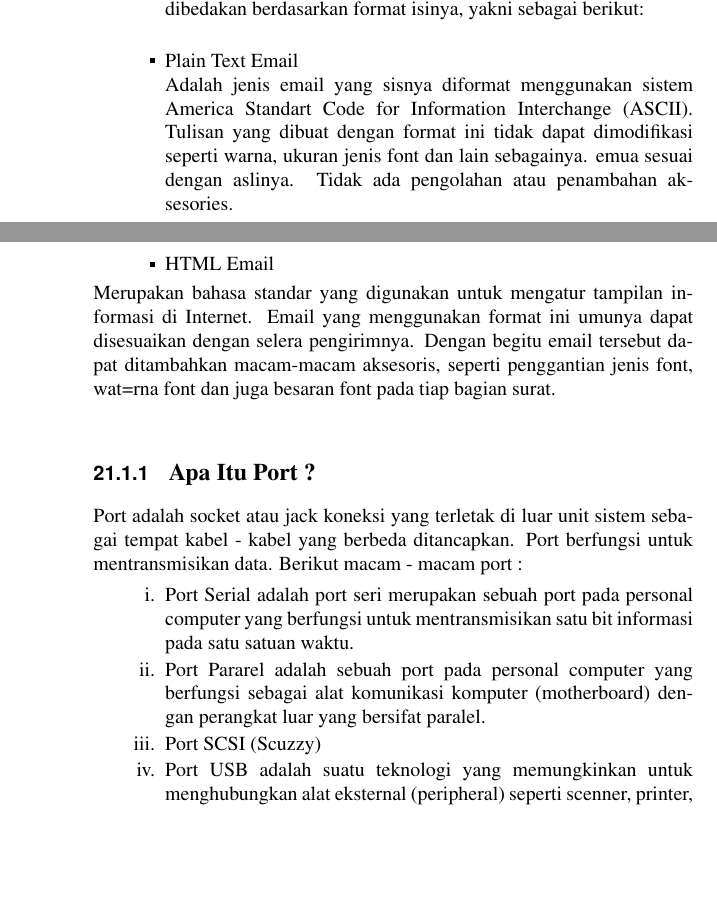
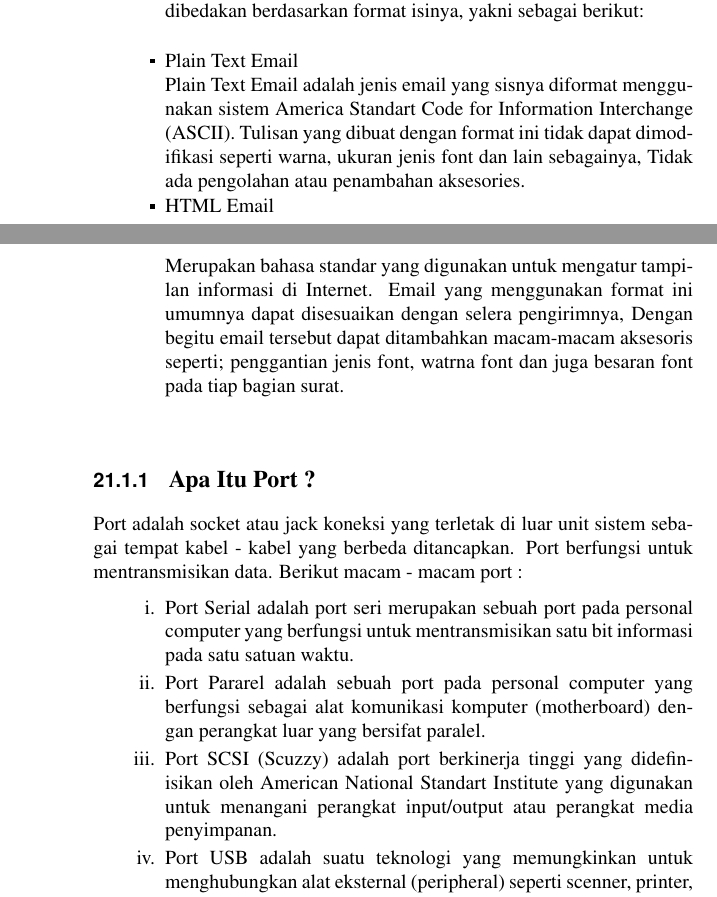
Before and after one commit to BukuInformatika/python, a LaTeX thesis (python.tex, which reads SENDINGEMAIL.tex): two parts of pages 253 and 254 of 304, joined at a grey line, cut so that both start at the same text, the shorter picture padded with empty space. Compiled offline with pdfLaTeX.

Commit message:
koreksi doc

```diff
--- a/SENDINGEMAIL.tex
+++ b/SENDINGEMAIL.tex
@@ -155,12 +155,11 @@ Selain itu Prinsip kerja dan Porses Pengiriman Email, email juga dibedakan berda
 \vspace{12pt}
 \noindent
 \item Plain Text Email \par
-Adalah~jenis email yang sisnya diformat menggunakan sistem America  Standart Code for Information Interchange (ASCII). Tulisan yang dibuat dengan format ini tidak dapat dimodifikasi seperti warna, ukuran jenis font dan lain sebagainya. emua sesuai dengan aslinya. Tidak ada pengolahan atau penambahan aksesories. \par
+Plain Text Email adalah jenis email yang sisnya diformat menggunakan sistem America Standart Code for Information Interchange (ASCII). Tulisan yang dibuat dengan format ini tidak dapat dimodifikasi seperti warna, ukuran jenis font dan lain sebagainya, Tidak ada pengolahan atau penambahan aksesories. \par
 \noindent
-\item HTML Email
+\item HTML Email \par
+Merupakan bahasa standar yang digunakan untuk mengatur tampilan informasi di Internet. Email yang menggunakan format ini umumnya dapat disesuaikan dengan selera pengirimnya, Dengan begitu email tersebut dapat ditambahkan macam-macam aksesoris seperti; penggantian jenis font, watrna font dan juga besaran font pada tiap bagian surat. \par
 \end{itemize}
- \par
-Merupakan bahasa standar yang digunakan untuk mengatur tampilan informasi di Internet. Email yang menggunakan format ini umunya dapat disesuaikan dengan selera pengirimnya. Dengan begitu email tersebut dapat ditambahkan macam-macam aksesoris, seperti penggantian jenis font, wat=rna font dan juga besaran font pada tiap bagian surat. \par
 \vspace{12pt}
 \noindent
 \subsection {\textbf {Apa Itu Port ?}} \par
@@ -171,21 +170,21 @@ Port adalah socket atau jack koneksi yang terletak di luar unit sistem sebagai t
 \noindent
 \item Port Pararel adalah sebuah port pada personal computer yang berfungsi sebagai alat komunikasi komputer (motherboard) dengan perangkat luar yang bersifat paralel. \par
 \noindent
-\item Port SCSI (Scuzzy) \par
+\item Port SCSI (Scuzzy) adalah port berkinerja tinggi yang didefinisikan oleh American National Standart Institute yang digunakan untuk menangani perangkat input/output atau perangkat media penyimpanan. \par
 \noindent
 \item Port USB adalah suatu teknologi yang memungkinkan untuk menghubungkan alat eksternal (peripheral) seperti scenner, printer, mouse, dan perangkat lainnya ke komputer. \par
 \end{enumerate}
 \vspace{12pt}
 \noindent
-\subsection {\textbf{Cara Kerja Mail Server (singkat)}} \par
+\subsection {\textbf {Cara Kerja Mail Server (singkat)}} \par
 Cara kerja mail server mempunyai berbagai macam versi penjelasan mengenai cara kerjanya, dalam artikel ini saya akan menjelaskan 2 versi cara kerja mail server yang sudah saya rangkum dari berbagai sumber. Sebenarnya cara kerja antara versi 1 dan 2 mempunyai inti yang sama, hanya saja penjelasannya yang beda, silahkan anda pilih yang mana. \par
 \vspace{12pt}
 \noindent
-\subsection {\textbf{Cara Kerja Mail Server  $  \#  $Versi 1}} \par
+\subsection {\textbf {Cara Kerja Mail Server  $  \#  $Versi 1}} \par
 Proses pengiriman e-mail malalui tahapan yang sedikit panjang. Saat e-mail di kirim, maka e-mail tersebut disimpan pada mail server menjadi satu file berdasarkan tujuan e-mail. File ini berisi informasi sumber dan tujuan, serta dilengkapi tanggal dan waktu pengiriman. Pada saat user membaca e-mail berarti user telah mengakses server e-mail dan membaca file yang tersimpan dalam server yang di tampilkan melalui browser user. \par
 \vspace{12pt}
 \noindent
-\subsection {\textbf{Cara Kerja Mail Server  $  \#  $Versi 2}} \par
+\subsection {\textbf {Cara Kerja Mail Server  $  \#  $Versi 2}} \par
 Cara kerja ini saya ambil dari Xmodulo, sebelum memahami proses cara kerja mail server sebaiknya anda mengenal terlebih dahulu singkatan - singkatan dari MUA, MTA, MDA dll. Berikut penjelasannya : \par
 \vspace{12pt}
 \noindent
```
